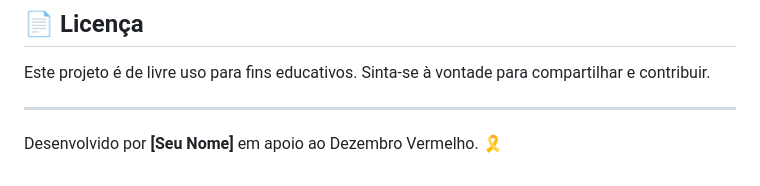
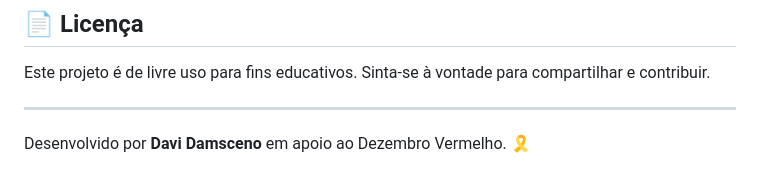
Before and after one commit to HueyGangst/HIV-Game, a Markdown page: README.md, the part around the change. GitHub-like rendering.

```diff
--- a/README.md
+++ b/README.md
@@ -69,4 +69,4 @@ Este projeto é de livre uso para fins educativos. Sinta-se à vontade para comp
 
 ---
 
-Desenvolvido por **[Seu Nome]** em apoio ao Dezembro Vermelho. 🎗️
+Desenvolvido por **Davi Damsceno** em apoio ao Dezembro Vermelho. 🎗️
```
